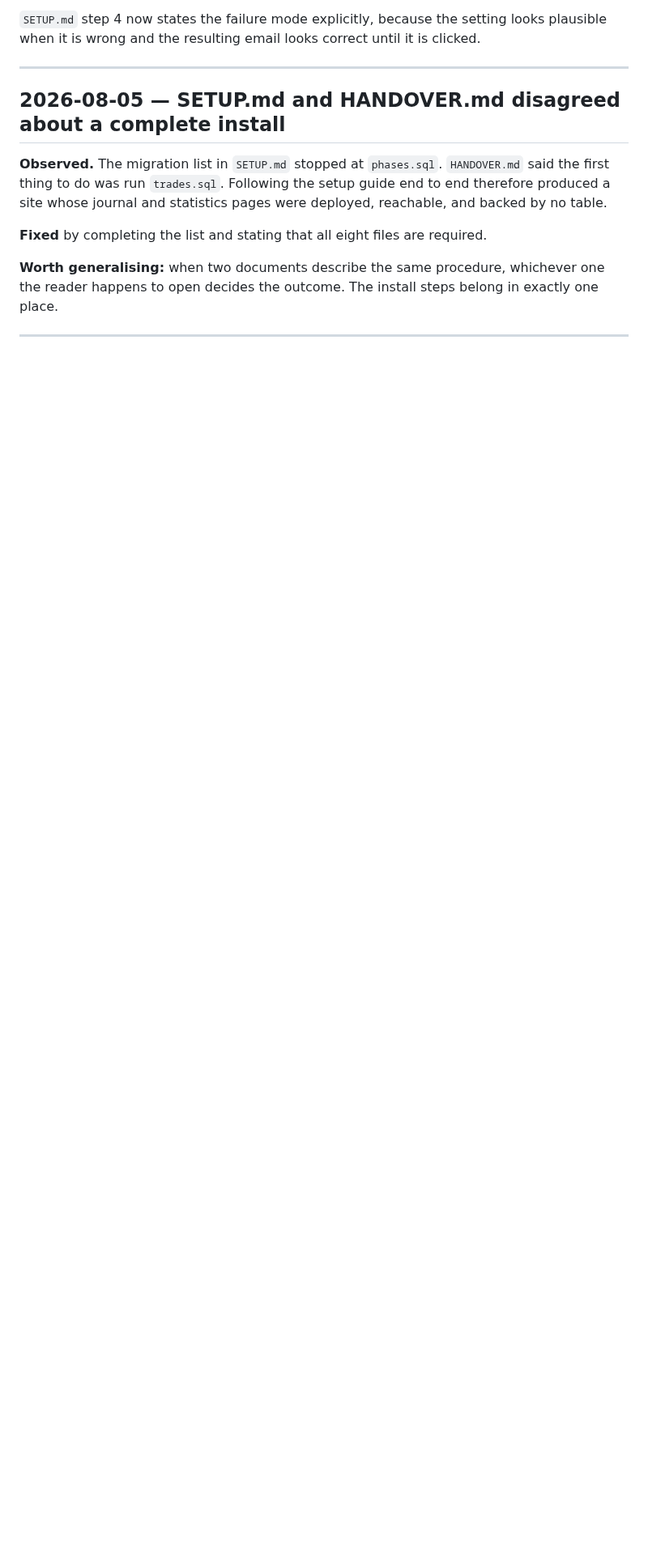
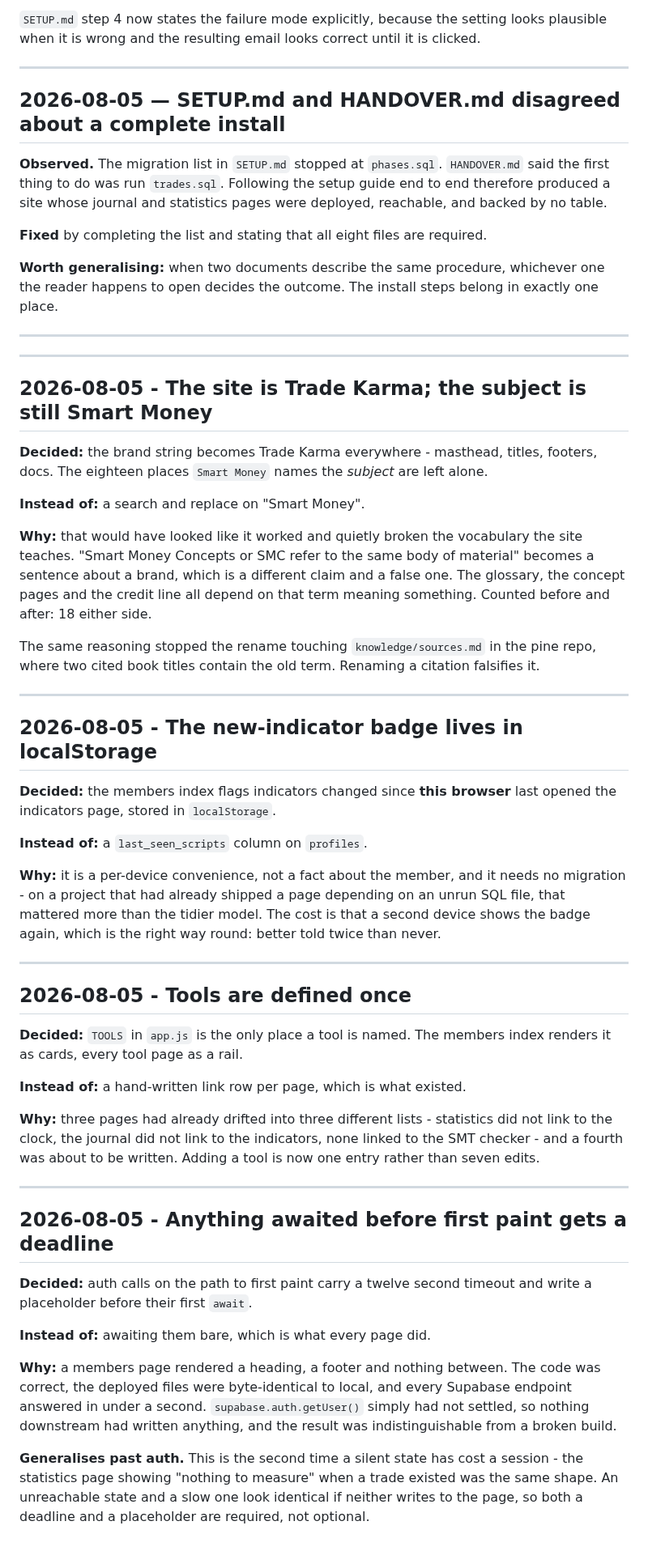
Before and after one commit to KingKag3/the-mentorship-guide, a Markdown page: DECISIONS.md, the part around the change. Shown at 81% size. GitHub-like rendering; blank space fills up the shorter version.

```diff
--- a/DECISIONS.md
+++ b/DECISIONS.md
@@ -210,3 +210,66 @@ site whose journal and statistics pages were deployed, reachable, and backed by
 happens to open decides the outcome. The install steps belong in exactly one place.
 
 ---
+
+---
+
+## 2026-08-05 - The site is Trade Karma; the subject is still Smart Money
+
+**Decided:** the brand string becomes Trade Karma everywhere - masthead, titles, footers, docs. The
+eighteen places `Smart Money` names the *subject* are left alone.
+
+**Instead of:** a search and replace on "Smart Money".
+
+**Why:** that would have looked like it worked and quietly broken the vocabulary the site teaches.
+"Smart Money Concepts or SMC refer to the same body of material" becomes a sentence about a brand,
+which is a different claim and a false one. The glossary, the concept pages and the credit line all
+depend on that term meaning something. Counted before and after: 18 either side.
+
+The same reasoning stopped the rename touching `knowledge/sources.md` in the pine repo, where two
+cited book titles contain the old term. Renaming a citation falsifies it.
+
+---
+
+## 2026-08-05 - The new-indicator badge lives in localStorage
+
+**Decided:** the members index flags indicators changed since **this browser** last opened the
+indicators page, stored in `localStorage`.
+
+**Instead of:** a `last_seen_scripts` column on `profiles`.
+
+**Why:** it is a per-device convenience, not a fact about the member, and it needs no migration - on
+a project that had already shipped a page depending on an unrun SQL file, that mattered more than
+the tidier model. The cost is that a second device shows the badge again, which is the right way
+round: better told twice than never.
+
+---
+
+## 2026-08-05 - Tools are defined once
+
+**Decided:** `TOOLS` in `app.js` is the only place a tool is named. The members index renders it
+as cards, every tool page as a rail.
+
+**Instead of:** a hand-written link row per page, which is what existed.
+
+**Why:** three pages had already drifted into three different lists - statistics did not link to the
+clock, the journal did not link to the indicators, none linked to the SMT checker - and a fourth was
+about to be written. Adding a tool is now one entry rather than seven edits.
+
+---
+
+## 2026-08-05 - Anything awaited before first paint gets a deadline
+
+**Decided:** auth calls on the path to first paint carry a twelve second timeout and write a
+placeholder before their first `await`.
+
+**Instead of:** awaiting them bare, which is what every page did.
+
+**Why:** a members page rendered a heading, a footer and nothing between. The code was correct, the
+deployed files were byte-identical to local, and every Supabase endpoint answered in under a second.
+`supabase.auth.getUser()` simply had not settled, so nothing downstream had written anything, and
+the result was indistinguishable from a broken build.
+
+**Generalises past auth.** This is the second time a silent state has cost a session - the
+statistics page showing "nothing to measure" when a trade existed was the same shape. An
+unreachable state and a slow one look identical if neither writes to the page, so both a deadline
+and a placeholder are required, not optional.
```
Also changed, not shown: HANDOVER.md (+40 -2 lines).
